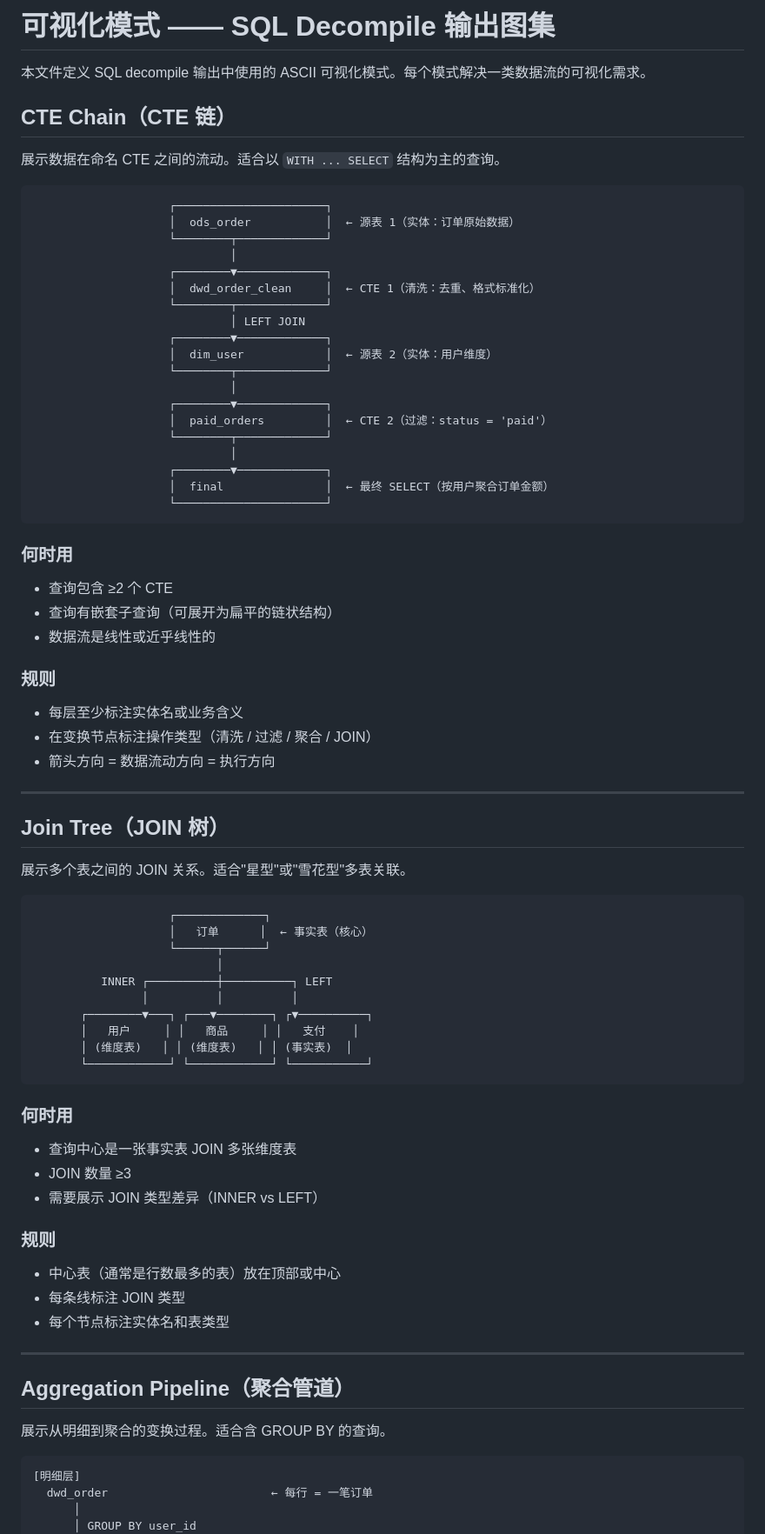
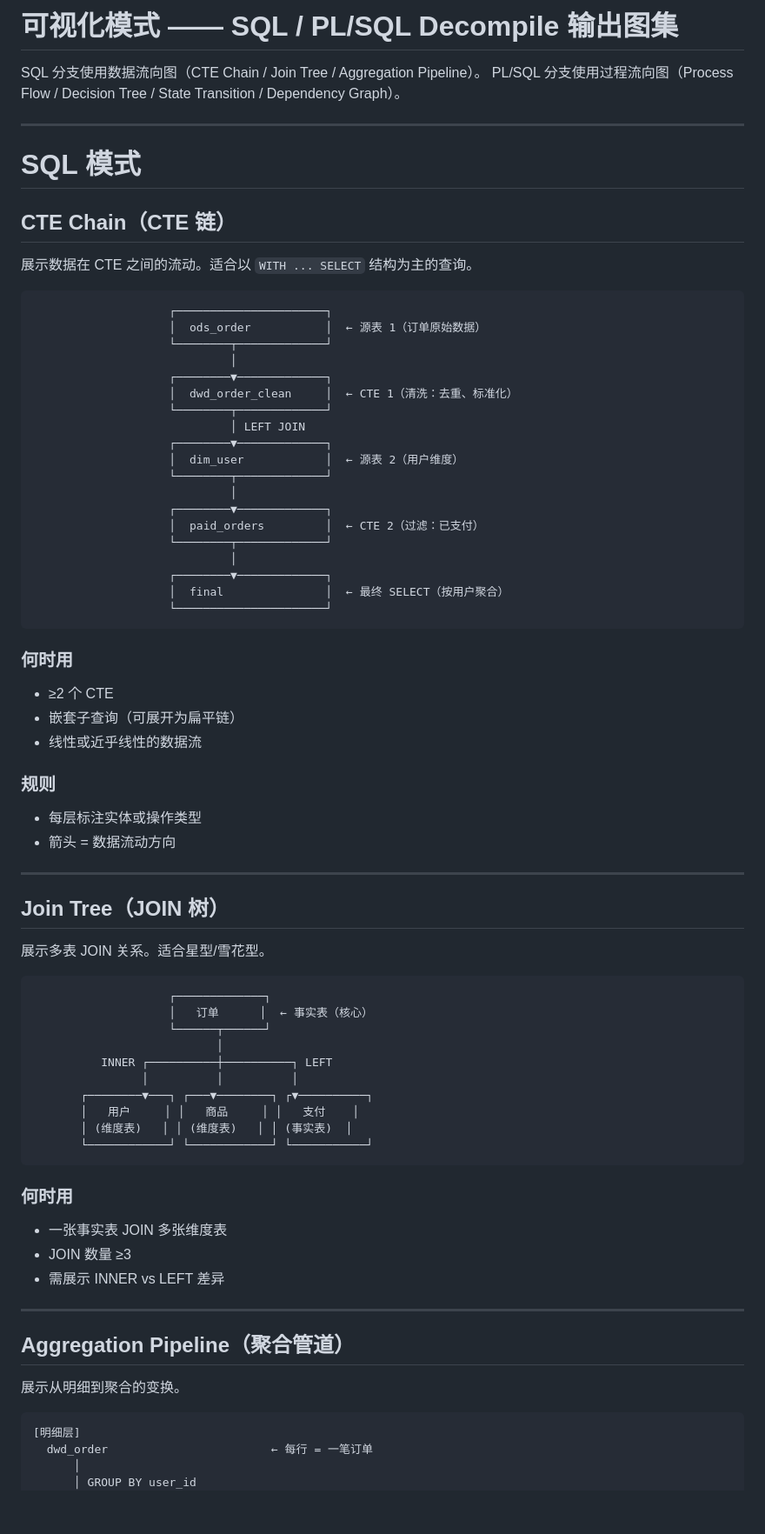
Before and after one commit to wangcb8i8i/agent-skills, a Markdown page: sql-decompile/references/patterns.md, the part around one of its changes. Shown at 87% size. Rendered like a GitHub page; blank space fills up the shorter version.

````diff
--- a/sql-decompile/references/patterns.md
+++ b/sql-decompile/references/patterns.md
@@ -1,50 +1,52 @@
-# 可视化模式 —— SQL Decompile 输出图集
+# 可视化模式 —— SQL / PL/SQL Decompile 输出图集
 
-本文件定义 SQL decompile 输出中使用的 ASCII 可视化模式。每个模式解决一类数据流的可视化需求。
+SQL 分支使用数据流向图（CTE Chain / Join Tree / Aggregation Pipeline）。
+PL/SQL 分支使用过程流向图（Process Flow / Decision Tree / State Transition / Dependency Graph）。
+
+---
+
+# SQL 模式
 
 ## CTE Chain（CTE 链）
 
-展示数据在命名 CTE 之间的流动。适合以 `WITH ... SELECT` 结构为主的查询。
+展示数据在 CTE 之间的流动。适合以 `WITH ... SELECT` 结构为主的查询。
 
 ```
                     ┌──────────────────────┐
-                    │  ods_order           │  ← 源表 1（实体：订单原始数据）
+                    │  ods_order           │  ← 源表 1（订单原始数据）
                     └────────┬─────────────┘
                              │
                     ┌────────▼─────────────┐
-                    │  dwd_order_clean     │  ← CTE 1（清洗：去重、格式标准化）
+                    │  dwd_order_clean     │  ← CTE 1（清洗：去重、标准化）
                     └────────┬─────────────┘
                              │ LEFT JOIN
                     ┌────────▼─────────────┐
-                    │  dim_user            │  ← 源表 2（实体：用户维度）
+                    │  dim_user            │  ← 源表 2（用户维度）
                     └────────┬─────────────┘
                              │
                     ┌────────▼─────────────┐
-                    │  paid_orders         │  ← CTE 2（过滤：status = 'paid'）
+                    │  paid_orders         │  ← CTE 2（过滤：已支付）
                     └────────┬─────────────┘
                              │
                     ┌────────▼─────────────┐
-                    │  final               │  ← 最终 SELECT（按用户聚合订单金额）
+                    │  final               │  ← 最终 SELECT（按用户聚合）
                     └──────────────────────┘
 ```
 
 ### 何时用
-
-- 查询包含 ≥2 个 CTE
-- 查询有嵌套子查询（可展开为扁平的链状结构）
-- 数据流是线性或近乎线性的
+- ≥2 个 CTE
+- 嵌套子查询（可展开为扁平链）
+- 线性或近乎线性的数据流
 
 ### 规则
-
-- 每层至少标注实体名或业务含义
-- 在变换节点标注操作类型（清洗 / 过滤 / 聚合 / JOIN）
-- 箭头方向 = 数据流动方向 = 执行方向
+- 每层标注实体或操作类型
+- 箭头 = 数据流动方向
 
 ---
 
 ## Join Tree（JOIN 树）
 
-展示多个表之间的 JOIN 关系。适合"星型"或"雪花型"多表关联。
+展示多表 JOIN 关系。适合星型/雪花型。
 
 ```
                     ┌─────────────┐
@@ -60,22 +62,15 @@
 ```
 
 ### 何时用
-
-- 查询中心是一张事实表 JOIN 多张维度表
+- 一张事实表 JOIN 多张维度表
 - JOIN 数量 ≥3
-- 需要展示 JOIN 类型差异（INNER vs LEFT）
-
-### 规则
-
-- 中心表（通常是行数最多的表）放在顶部或中心
-- 每条线标注 JOIN 类型
-- 每个节点标注实体名和表类型
+- 需展示 INNER vs LEFT 差异
 
 ---
 
 ## Aggregation Pipeline（聚合管道）
 
-展示从明细到聚合的变换过程。适合含 GROUP BY 的查询。
+展示从明细到聚合的变换。
 
 ```
 [明细层]
````
Also changed, not shown: other parts of sql-decompile/references/patterns.md (+143 -24 lines), sql-decompile/GLOSSARY.md (+59 -45 lines), sql-decompile/SKILL.md (+193 -195 lines).
